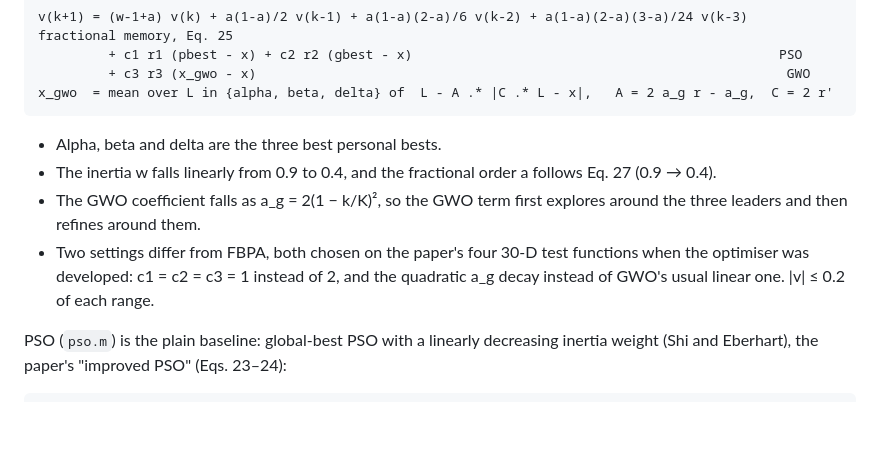
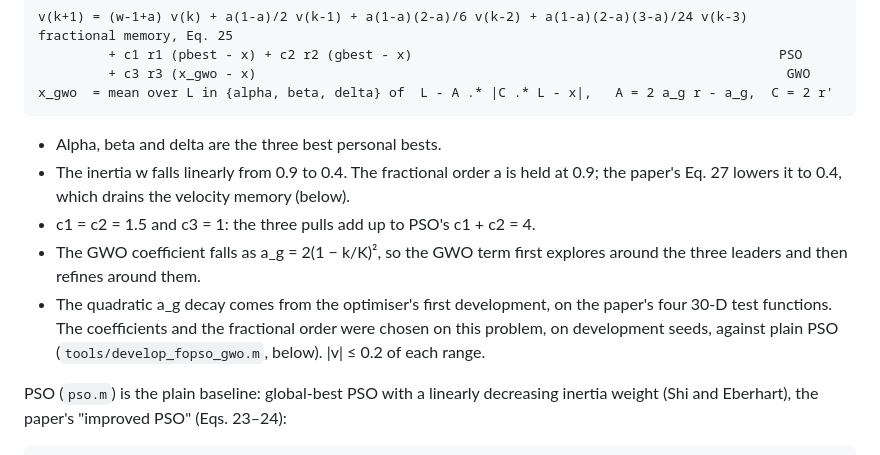
Before and after one commit to stealth-raptor/errata-divergentia, a Markdown page: README.md, the part around the change. Rendered like a GitHub page; blank space fills up the shorter version.

Commit message:
README: FOPSO-GWO's final settings in the algorithm description
Co-Authored-By: Claude Opus 5.5 <noreply@anthropic.com>
Claude-Session: https://claude.ai/code/session_01N9v7JdepCpYkw9VMKBp76N

````diff
--- a/README.md
+++ b/README.md
@@ -285,13 +285,15 @@ x_gwo  = mean over L in {alpha, beta, delta} of  L - A .* |C .* L - x|,   A = 2
 ```
 
 * Alpha, beta and delta are the three best personal bests.
-* The inertia w falls linearly from 0.9 to 0.4, and the fractional order a follows Eq. 27
-  (0.9 → 0.4).
+* The inertia w falls linearly from 0.9 to 0.4. The fractional order a is held at 0.9; the
+  paper's Eq. 27 lowers it to 0.4, which drains the velocity memory (below).
+* c1 = c2 = 1.5 and c3 = 1: the three pulls add up to PSO's c1 + c2 = 4.
 * The GWO coefficient falls as a_g = 2(1 − k/K)², so the GWO term first explores around the three
   leaders and then refines around them.
-* Two settings differ from FBPA, both chosen on the paper's four 30-D test functions when the
-  optimiser was developed: c1 = c2 = c3 = 1 instead of 2, and the quadratic a_g decay instead of
-  GWO's usual linear one. |v| ≤ 0.2 of each range.
+* The quadratic a_g decay comes from the optimiser's first development, on the paper's four 30-D
+  test functions. The coefficients and the fractional order were chosen on this problem, on
+  development seeds, against plain PSO (`tools/develop_fopso_gwo.m`, below). |v| ≤ 0.2 of each
+  range.
 
 PSO (`pso.m`) is the plain baseline: global-best PSO with a linearly decreasing inertia weight
 (Shi and Eberhart), the paper's "improved PSO" (Eqs. 23–24):
````
